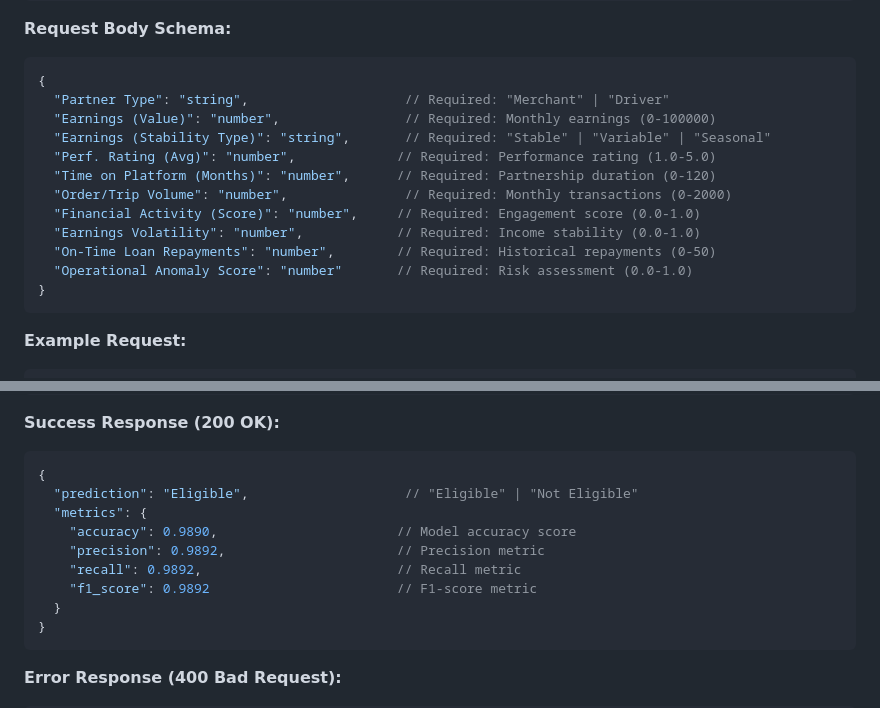
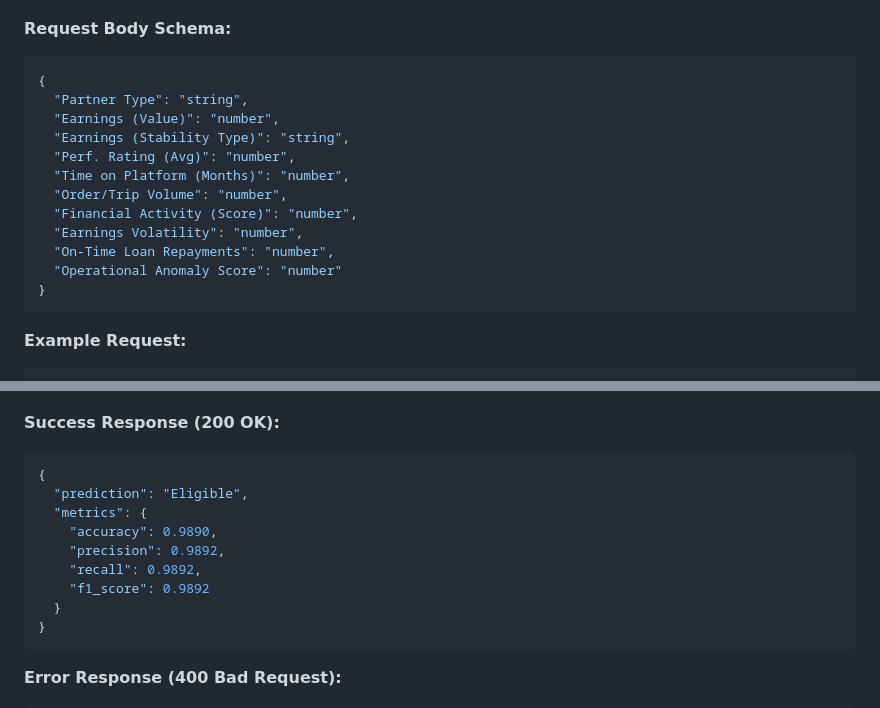
Before and after one commit to AyushMann29/GrabHack-Project-Nova, a Markdown page: README.md, 2 parts joined by grey strips. GitHub-like rendering.

Commit message:
chore: improved the readme file.

````diff
--- a/README.md
+++ b/README.md
@@ -283,16 +283,16 @@ Accept: application/json
 **Request Body Schema:**
 ```json
 {
-  "Partner Type": "string",                    // Required: "Merchant" | "Driver"
-  "Earnings (Value)": "number",                // Required: Monthly earnings (0-100000)
-  "Earnings (Stability Type)": "string",       // Required: "Stable" | "Variable" | "Seasonal"
-  "Perf. Rating (Avg)": "number",             // Required: Performance rating (1.0-5.0)
-  "Time on Platform (Months)": "number",      // Required: Partnership duration (0-120)
-  "Order/Trip Volume": "number",               // Required: Monthly transactions (0-2000)
-  "Financial Activity (Score)": "number",     // Required: Engagement score (0.0-1.0)
-  "Earnings Volatility": "number",            // Required: Income stability (0.0-1.0)
-  "On-Time Loan Repayments": "number",        // Required: Historical repayments (0-50)
-  "Operational Anomaly Score": "number"       // Required: Risk assessment (0.0-1.0)
+  "Partner Type": "string",
+  "Earnings (Value)": "number",
+  "Earnings (Stability Type)": "string",
+  "Perf. Rating (Avg)": "number",
+  "Time on Platform (Months)": "number",
+  "Order/Trip Volume": "number",
+  "Financial Activity (Score)": "number",
+  "Earnings Volatility": "number",
+  "On-Time Loan Repayments": "number",
+  "Operational Anomaly Score": "number"
 }
 ```
 
@@ -315,12 +315,12 @@ Accept: application/json
 **Success Response (200 OK):**
 ```json
 {
-  "prediction": "Eligible",                    // "Eligible" | "Not Eligible"
+  "prediction": "Eligible",
   "metrics": {
-    "accuracy": 0.9890,                       // Model accuracy score
-    "precision": 0.9892,                      // Precision metric
-    "recall": 0.9892,                         // Recall metric
-    "f1_score": 0.9892                        // F1-score metric
+    "accuracy": 0.9890,
+    "precision": 0.9892,
+    "recall": 0.9892,
+    "f1_score": 0.9892
   }
 }
 ```
````
